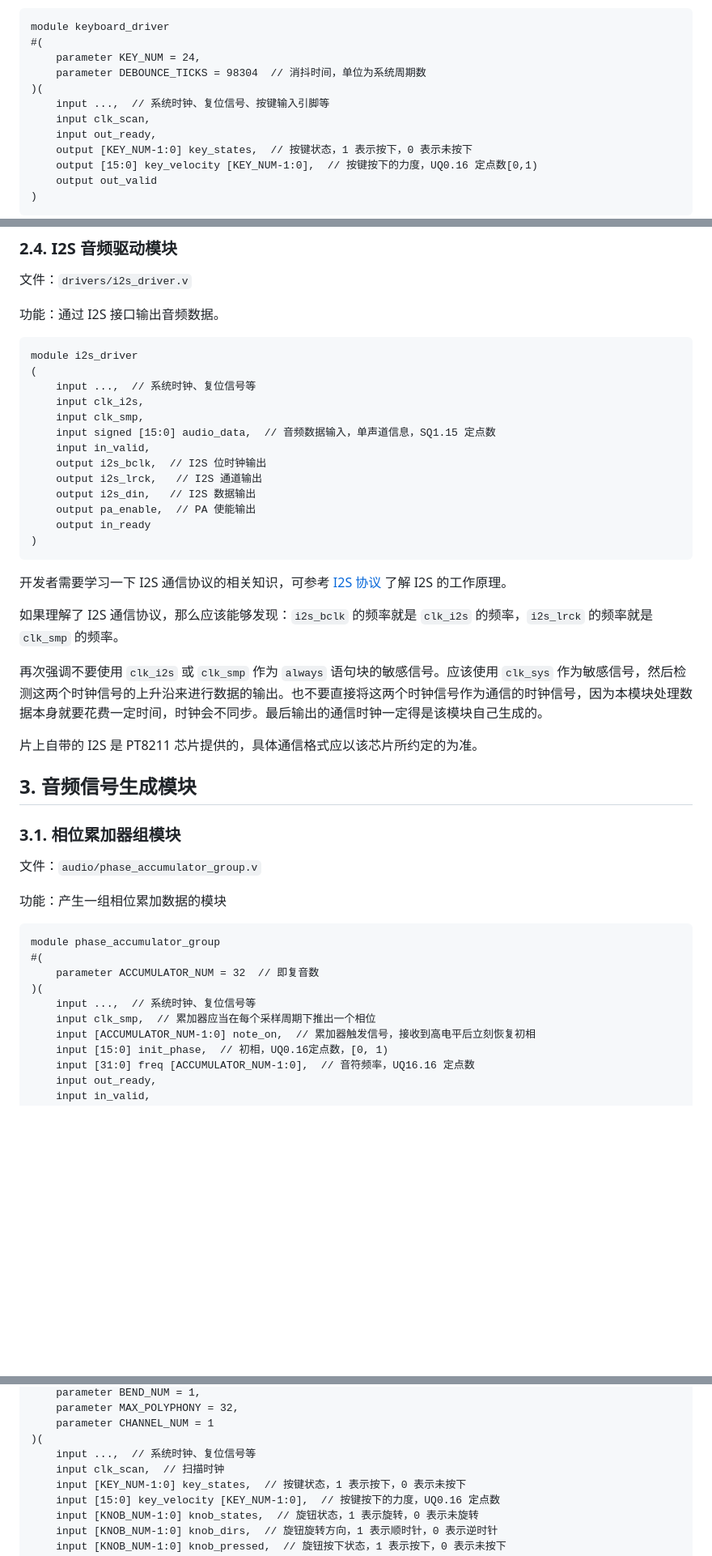
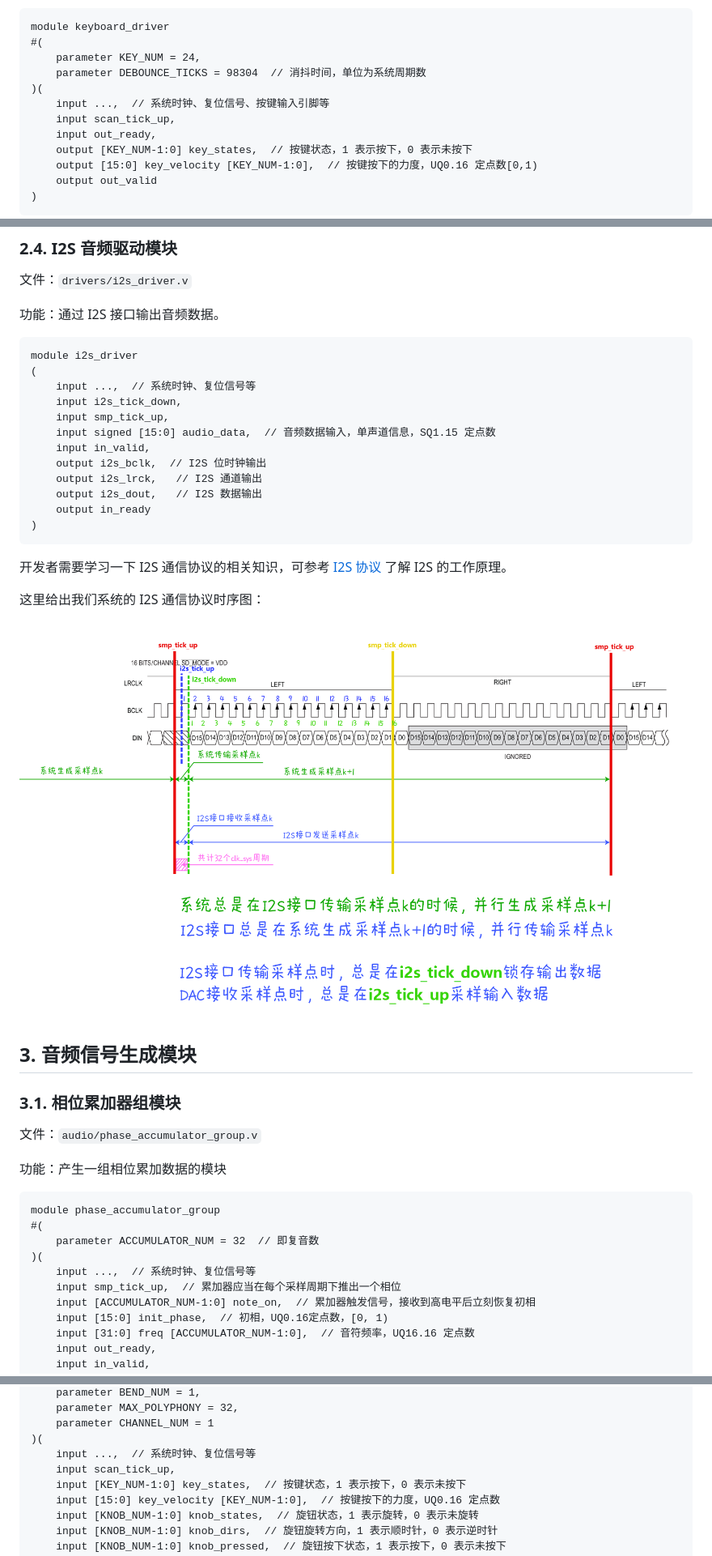
Before and after one commit to MaybeThready/MT-EMI, a Markdown page: docs/S1开发计划.md, 3 parts joined by grey strips. Shown at 81% size. Rendered like a GitHub page; pictures changed too: docs/figs/i2s时序图.png (added); blank space fills up the shorter version.

````diff
--- a/docs/S1开发计划.md
+++ b/docs/S1开发计划.md
@@ -73,7 +80,7 @@ module keyboard_driver
     parameter DEBOUNCE_TICKS = 98304  // 消抖时间，单位为系统周期数
 )(
     input ...,  // 系统时钟、复位信号、按键输入引脚等
-    input clk_scan,
+    input scan_tick_up,
     input out_ready,
     output [KEY_NUM-1:0] key_states,  // 按键状态，1 表示按下，0 表示未按下
     output [15:0] key_velocity [KEY_NUM-1:0],  // 按键按下的力度，UQ0.16 定点数[0,1)
@@ -141,25 +148,22 @@ module pitch_bend_driver
 module i2s_driver
 (
     input ...,  // 系统时钟、复位信号等
-    input clk_i2s,
-    input clk_smp,
+    input i2s_tick_down,
+    input smp_tick_up,
     input signed [15:0] audio_data,  // 音频数据输入，单声道信息，SQ1.15 定点数
     input in_valid,
     output i2s_bclk,  // I2S 位时钟输出
     output i2s_lrck,   // I2S 通道输出
-    output i2s_din,   // I2S 数据输出
-    output pa_enable,  // PA 使能输出
+    output i2s_dout,   // I2S 数据输出
     output in_ready
 )
 ```
 
 开发者需要学习一下 I2S 通信协议的相关知识，可参考 [I2S 协议](https://zhuanlan.zhihu.com/p/678943329) 了解 I2S 的工作原理。
 
-如果理解了 I2S 通信协议，那么应该能够发现：`i2s_bclk` 的频率就是 `clk_i2s` 的频率，`i2s_lrck` 的频率就是 `clk_smp` 的频率。
+这里给出我们系统的 I2S 通信协议时序图：
 
-再次强调不要使用 `clk_i2s` 或 `clk_smp` 作为 `always` 语句块的敏感信号。应该使用 `clk_sys` 作为敏感信号，然后检测这两个时钟信号的上升沿来进行数据的输出。也不要直接将这两个时钟信号作为通信的时钟信号，因为本模块处理数据本身就要花费一定时间，时钟会不同步。最后输出的通信时钟一定得是该模块自己生成的。
-
-片上自带的 I2S 是 PT8211 芯片提供的，具体通信格式应以该芯片所约定的为准。
+![I2S 通信协议时序图](./figs/i2s时序图.png)
 
 ## 3. 音频信号生成模块
 
@@ -175,7 +179,7 @@ module phase_accumulator_group
     parameter ACCUMULATOR_NUM = 32  // 即复音数
 )(
     input ...,  // 系统时钟、复位信号等
-    input clk_smp,  // 累加器应当在每个采样周期下推出一个相位
+    input smp_tick_up,  // 累加器应当在每个采样周期下推出一个相位
     input [ACCUMULATOR_NUM-1:0] note_on,  // 累加器触发信号，接收到高电平后立刻恢复初相
     input [15:0] init_phase,  // 初相，UQ0.16定点数，[0, 1)
     input [31:0] freq [ACCUMULATOR_NUM-1:0],  // 音符频率，UQ16.16 定点数
@@ -385,7 +389,7 @@ module user_interface
     parameter CHANNEL_NUM = 1
 )(
     input ...,  // 系统时钟、复位信号等
-    input clk_scan,  // 扫描时钟
+    input scan_tick_up,
     input [KEY_NUM-1:0] key_states,  // 按键状态，1 表示按下，0 表示未按下
     input [15:0] key_velocity [KEY_NUM-1:0],  // 按键按下的力度，UQ0.16 定点数
     input [KNOB_NUM-1:0] knob_states,  // 旋钮状态，1 表示旋转，0 表示未旋转
````
Also changed, not shown: other parts of docs/S1开发计划.md (+18 -11 lines), 7 other files.
